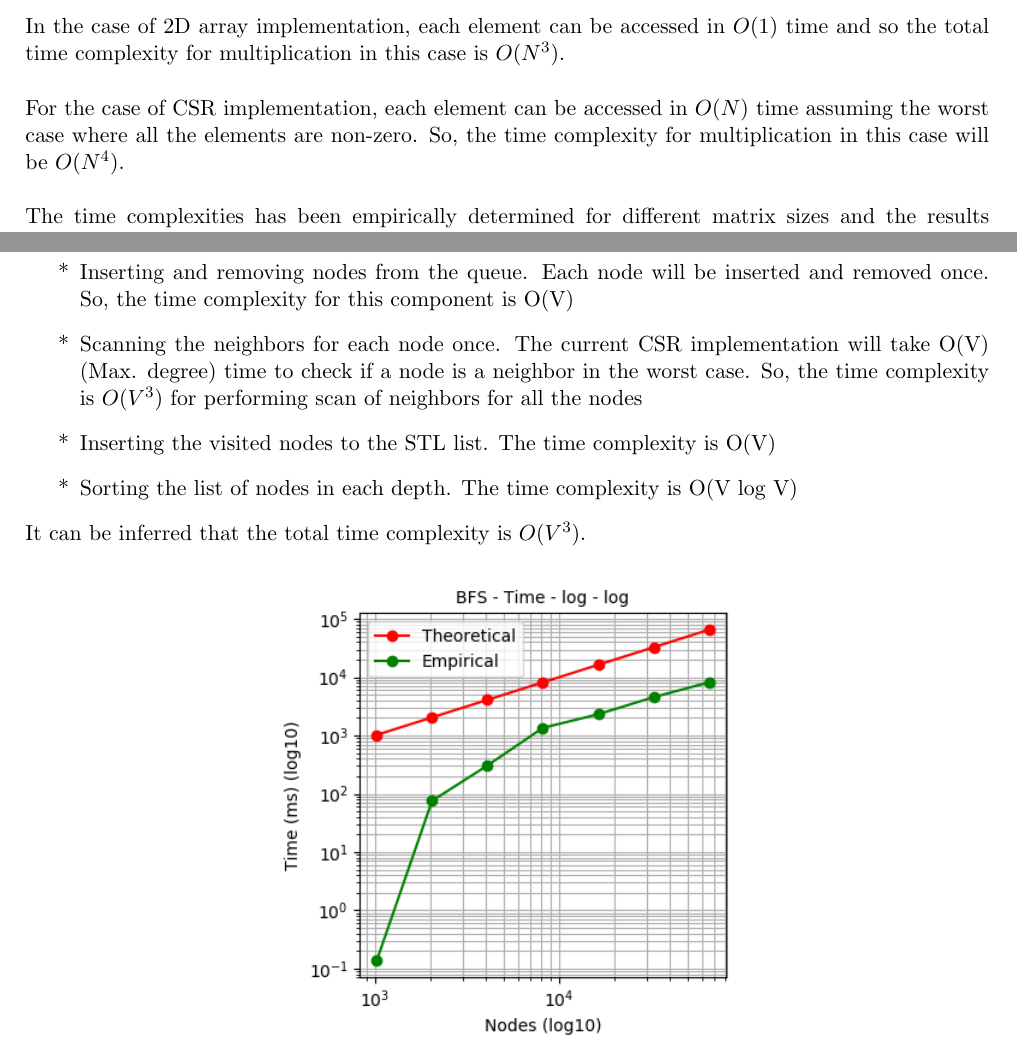
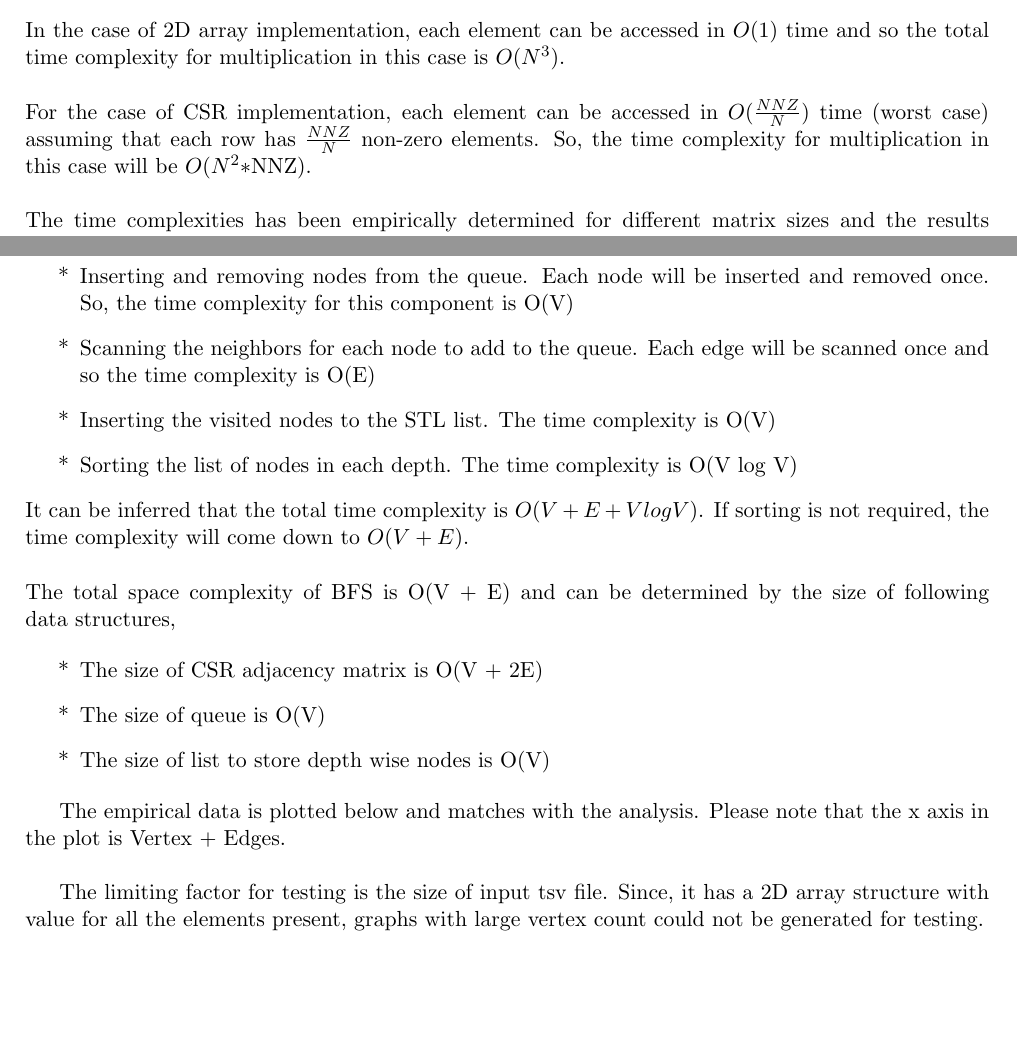
Before and after one commit to shriramrseee/ds221, a LaTeX problem sheet (part_2/Assignment 2.tex): two parts of pages 3 and 4 of 5, joined at a grey line, cut so that both start at the same text, the shorter picture padded with empty space. Compiled offline with pdfLaTeX.

Commit message:
Edit report

```diff
--- a/part_2/Assignment 2.tex
+++ b/part_2/Assignment 2.tex
@@ -56,7 +56,7 @@
     \newline
     In the case of 2D array implementation, each element can be accessed in $O(1)$ time and so the total time complexity for multiplication in this case is $O(N^3)$. \\
     \newline
-    For the case of CSR implementation, each element can be accessed in $O(N)$ time assuming the worst case where all the elements are non-zero. So, the time complexity for multiplication in this case will be $O(N^4)$. \\
+    For the case of CSR implementation, each element can be accessed in $O(\frac{NNZ}{N})$ time (worst case) assuming that each row has $\frac{NNZ}{N}$ non-zero elements. So, the time complexity for multiplication in this case will be $O(N^2*$NNZ). \\
     \newline
     The time complexities has been empirically determined for different matrix sizes and the results plotted below match with the analysis,
 
@@ -73,11 +73,23 @@
     Let V be the number of nodes and E be the number of edges. The breadth first search algorithm has the following components,
     \begin{list}{*}{}
     	\item Inserting and removing nodes from the queue. Each node will be inserted and removed once. So, the time complexity for this component is O(V)
-    	\item Scanning the neighbors for each node once. The current CSR implementation will take O(V) (Max. degree) time to check if a node is a neighbor in the worst case. So, the time complexity is $O(V^3)$ for performing scan of neighbors for all the nodes
+    	\item Scanning the neighbors for each node to add to the queue. Each edge will be scanned once and so the time complexity is O(E)
     	\item Inserting the visited nodes to the STL list. The time complexity is O(V)
     	\item Sorting the list of nodes in each depth. The time complexity is O(V log V)
     \end{list}
-    It can be inferred that the total time complexity is $O(V^3)$.
+    It can be inferred that the total time complexity is $O(V + E + V log V)$. If sorting is not required, the time complexity will come down to $O(V+E)$. \\
+    \newline
+    The total space complexity of BFS is O(V + E) and can be determined by the size of following data structures,
+
+    \begin{list}{*}{}
+    	\item The size of CSR adjacency matrix is O(V + 2E)
+    	\item The size of queue is O(V)
+    	\item The size of list to store depth wise nodes is O(V)
+    \end{list}
+
+    The empirical data is plotted below and matches with the analysis. Please note that the x axis in the plot is Vertex + Edges. \\
+
+    The limiting factor for testing is the size of input tsv file. Since, it has a 2D array structure with value for all the elements present, graphs with large vertex count could not be generated for testing.
 
     \begin{center}
     	\includegraphics[scale=0.6]{7.png}
```
Also changed, not shown: part_2/3.png, part_2/4.png, part_2/6.png, part_2/7.png, part_2/Assignment 2.pdf (added), part_2/Assignment 2.tex (6 more changed lines).
